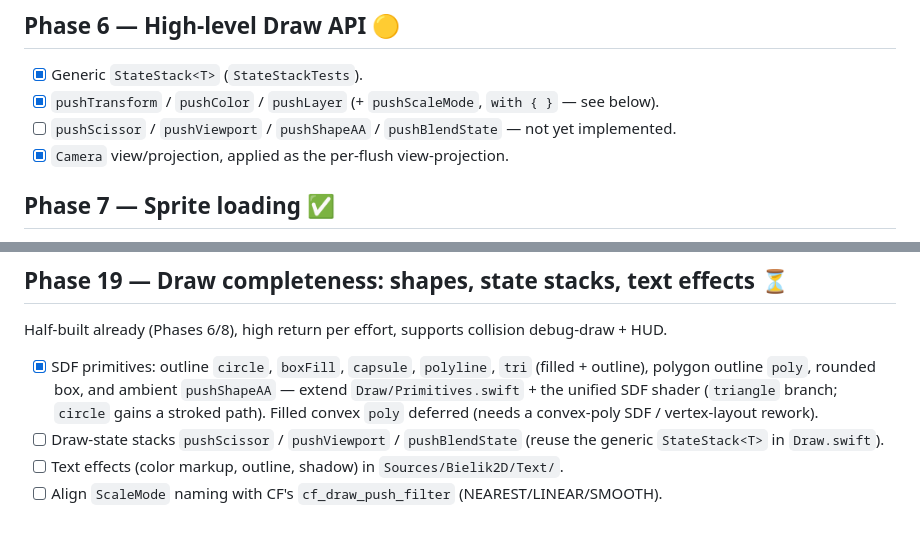
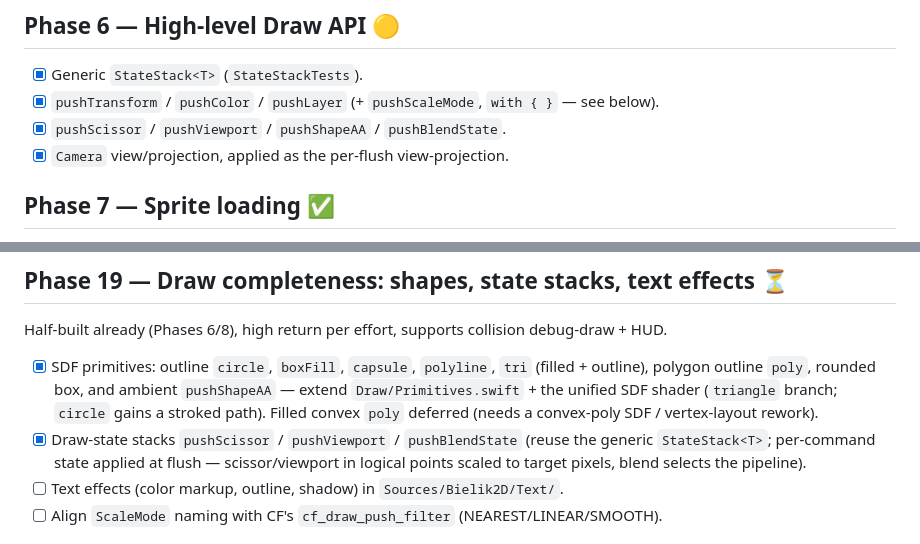
Before and after one commit to pusewicz/bielik2d, a Markdown page: TODO.md, 2 parts joined by grey strips. GitHub-like rendering.

Commit message:
mark draw-state stacks shipped in features and todo

```diff
--- a/TODO.md
+++ b/TODO.md
@@ -74,7 +74,7 @@ direction is the prioritized CF-parity roadmap in Phases 16–21 below.
 
 - [x] Generic `StateStack<T>` (`StateStackTests`).
 - [x] `pushTransform` / `pushColor` / `pushLayer` (+ `pushScaleMode`, `with { }` — see below).
-- [ ] `pushScissor` / `pushViewport` / `pushShapeAA` / `pushBlendState` — not yet implemented.
+- [x] `pushScissor` / `pushViewport` / `pushShapeAA` / `pushBlendState`.
 - [x] `Camera` view/projection, applied as the per-flush view-projection.
 
 ## Phase 7 — Sprite loading ✅
@@ -231,8 +231,9 @@ Half-built already (Phases 6/8), high return per effort, supports collision debu
       polygon outline `poly`, rounded box, and ambient `pushShapeAA` — extend `Draw/Primitives.swift`
       + the unified SDF shader (`triangle` branch; `circle` gains a stroked path). Filled convex
       `poly` deferred (needs a convex-poly SDF / vertex-layout rework).
-- [ ] Draw-state stacks `pushScissor` / `pushViewport` / `pushBlendState`
-      (reuse the generic `StateStack<T>` in `Draw.swift`).
+- [x] Draw-state stacks `pushScissor` / `pushViewport` / `pushBlendState` (reuse the generic
+      `StateStack<T>`; per-command state applied at flush — scissor/viewport in logical points
+      scaled to target pixels, blend selects the pipeline).
 - [ ] Text effects (color markup, outline, shadow) in `Sources/Bielik2D/Text/`.
 - [ ] Align `ScaleMode` naming with CF's `cf_draw_push_filter` (NEAREST/LINEAR/SMOOTH).
 
```
Also changed, not shown: FEATURES.md (+4 -5 lines).
